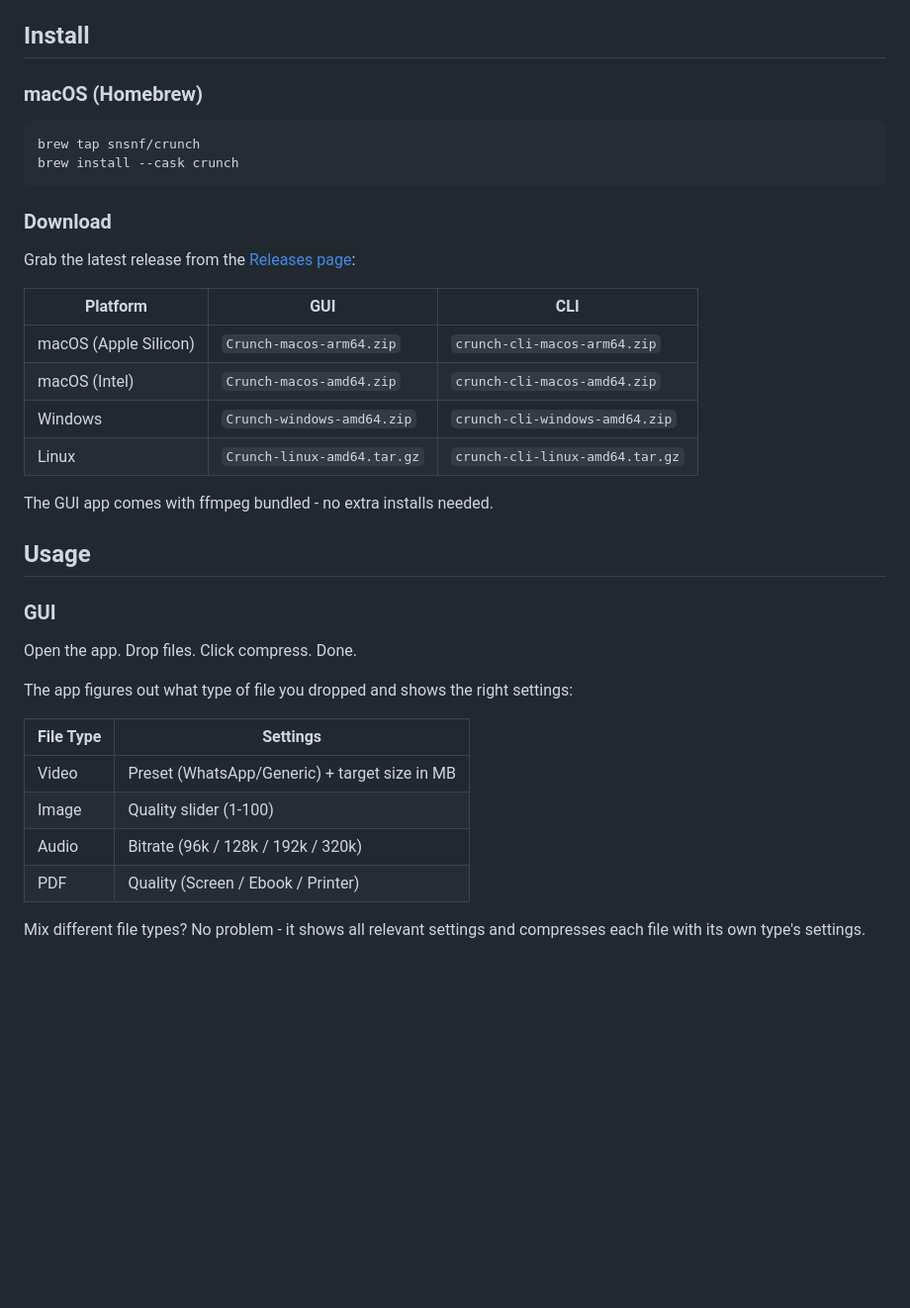
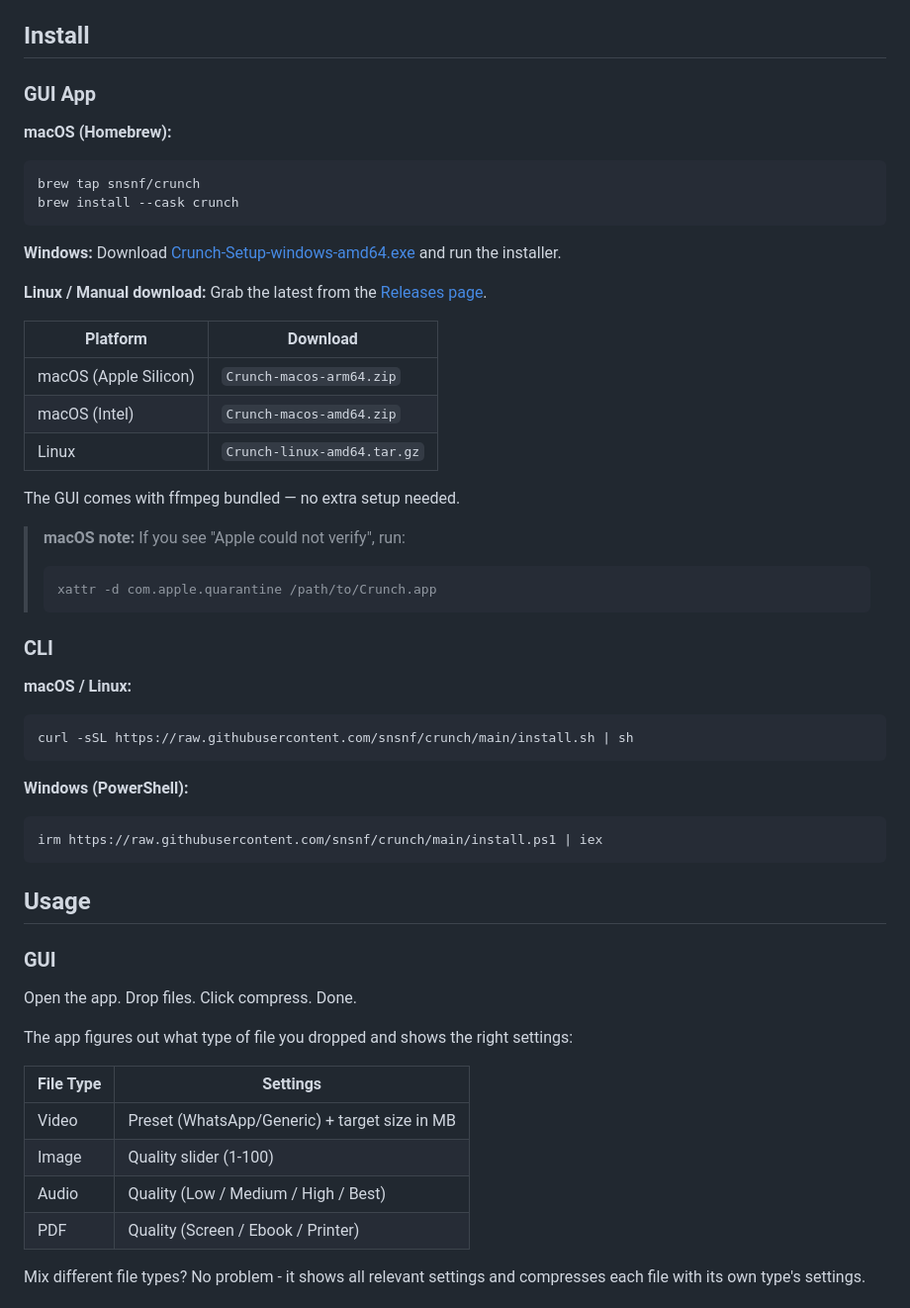
Before and after one commit to snsnf/crunch, a Markdown page: README.md, the part around the change. Shown at 99% size. Drawn GitHub-style; blank space fills up the shorter version.

Commit message:
Update README and add changelog.

````diff
--- a/README.md
+++ b/README.md
@@ -38,25 +38,42 @@ Drop a file. Pick a size. Get a smaller file. That's it.
 
 ## Install
 
-### macOS (Homebrew)
+### GUI App
 
+**macOS (Homebrew):**
 ```bash
 brew tap snsnf/crunch
 brew install --cask crunch
 ```
 
-### Download
+**Windows:** Download [Crunch-Setup-windows-amd64.exe](https://github.com/snsnf/crunch/releases/latest) and run the installer.
 
-Grab the latest release from the [Releases page](https://github.com/yourname/crunch/releases):
+**Linux / Manual download:** Grab the latest from the [Releases page](https://github.com/snsnf/crunch/releases/latest).
 
-| Platform | GUI | CLI |
-|----------|-----|-----|
-| macOS (Apple Silicon) | `Crunch-macos-arm64.zip` | `crunch-cli-macos-arm64.zip` |
-| macOS (Intel) | `Crunch-macos-amd64.zip` | `crunch-cli-macos-amd64.zip` |
-| Windows | `Crunch-windows-amd64.zip` | `crunch-cli-windows-amd64.zip` |
-| Linux | `Crunch-linux-amd64.tar.gz` | `crunch-cli-linux-amd64.tar.gz` |
+| Platform | Download |
+|----------|----------|
+| macOS (Apple Silicon) | `Crunch-macos-arm64.zip` |
+| macOS (Intel) | `Crunch-macos-amd64.zip` |
+| Linux | `Crunch-linux-amd64.tar.gz` |
 
-The GUI app comes with ffmpeg bundled - no extra installs needed.
+The GUI comes with ffmpeg bundled — no extra setup needed.
+
+> **macOS note:** If you see "Apple could not verify", run:
+> ```bash
+> xattr -d com.apple.quarantine /path/to/Crunch.app
+> ```
+
+### CLI
+
+**macOS / Linux:**
+```bash
+curl -sSL https://raw.githubusercontent.com/snsnf/crunch/main/install.sh | sh
+```
+
+**Windows (PowerShell):**
+```powershell
+irm https://raw.githubusercontent.com/snsnf/crunch/main/install.ps1 | iex
+```
 
 ## Usage
 
@@ -70,7 +87,7 @@ The app figures out what type of file you dropped and shows the right settings:
 |-----------|----------|
 | Video | Preset (WhatsApp/Generic) + target size in MB |
 | Image | Quality slider (1-100) |
-| Audio | Bitrate (96k / 128k / 192k / 320k) |
+| Audio | Quality (Low / Medium / High / Best) |
 | PDF | Quality (Screen / Ebook / Printer) |
 
 Mix different file types? No problem - it shows all relevant settings and compresses each file with its own type's settings.
````
Also changed, not shown: CHANGELOG.md (added, +17 -0 lines).
